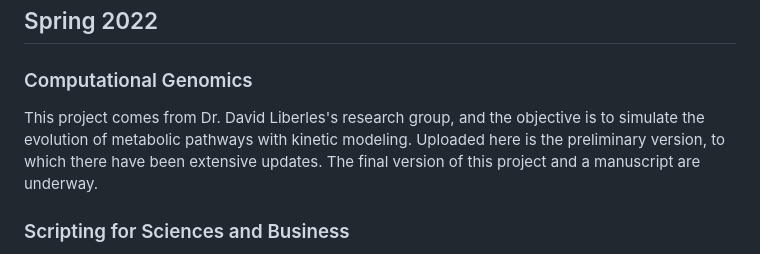
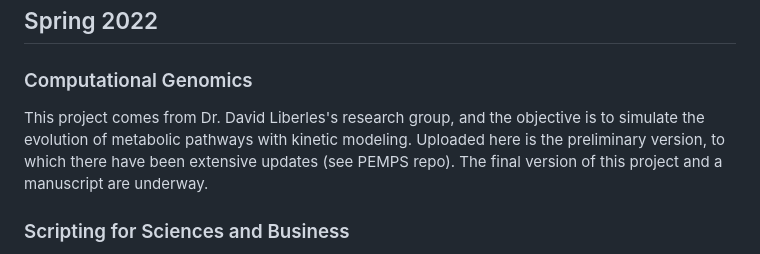
Before and after one commit to nmccloskey/BioinformaticsPSM_projects, a Markdown page: README.md, the part around the change. GitHub-like rendering.

```diff
--- a/README.md
+++ b/README.md
@@ -15,7 +15,7 @@ Telomeres are repetitive sequences at the ends of DNA molecules whose functions
 
 ### Computational Genomics
 
-This project comes from Dr. David Liberles's research group, and the objective is to simulate the evolution of metabolic pathways with kinetic modeling. Uploaded here is the preliminary version, to which there have been extensive updates. The final version of this project and a manuscript are underway.
+This project comes from Dr. David Liberles's research group, and the objective is to simulate the evolution of metabolic pathways with kinetic modeling. Uploaded here is the preliminary version, to which there have been extensive updates (see PEMPS repo). The final version of this project and a manuscript are underway.
 
 ### Scripting for Sciences and Business
 
```
